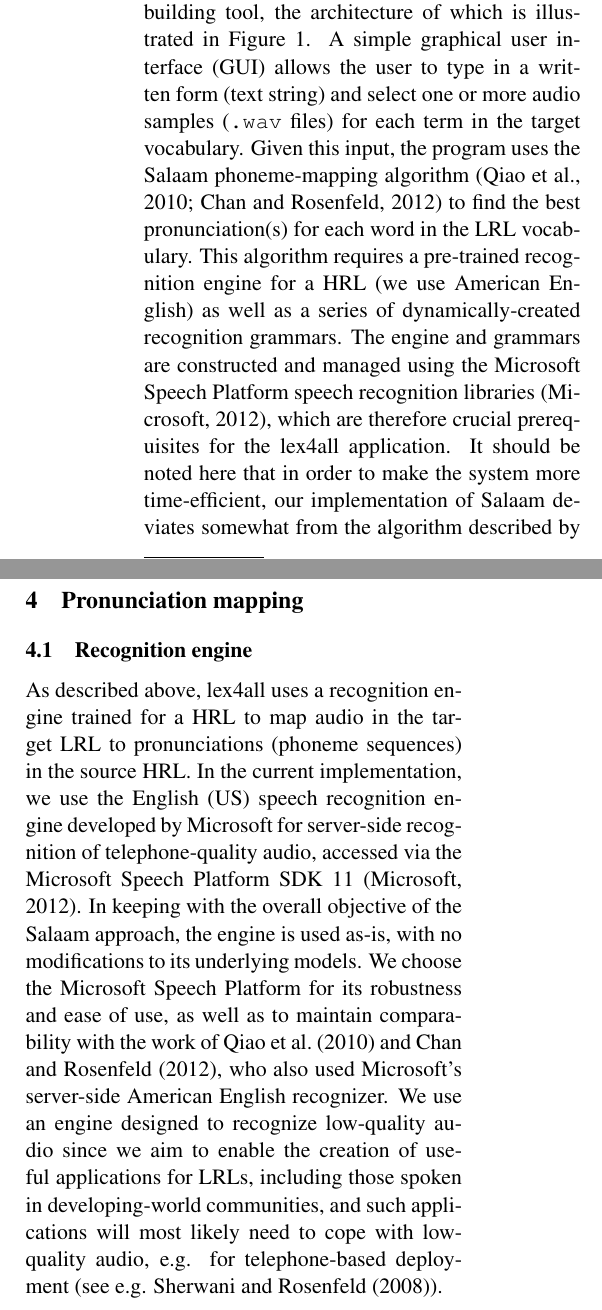
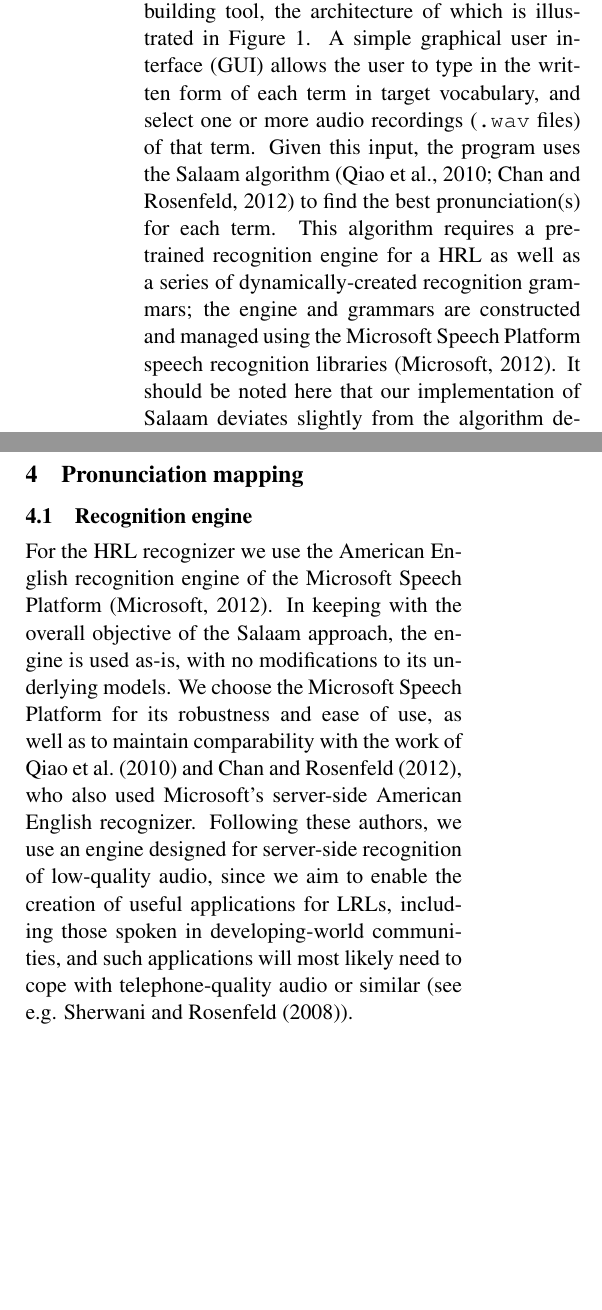
Before and after one commit to lex4all/lex4all, a LaTeX paper (docs/ACL2014/DemoSubmission-acl2014.tex): two parts of the columns of page 3 of 7 before the commit and two parts of the columns of page 3 of 6 after it, joined at a grey line, cut so that both start at the same text, the shorter picture padded with empty space. Compiled offline with pdfLaTeX.

Commit message:
Finally down to 6 pages\!

```diff
--- a/docs/ACL2014/DemoSubmission-acl2014.tex
+++ b/docs/ACL2014/DemoSubmission-acl2014.tex
@@ -203,7 +206,13 @@ A free and open-source desktop application for Microsoft Windows,\footnote{Windo
 \end{figure}
 
 The application's core feature is its lexicon-building tool, the architecture of which is illustrated in Figure~\ref{fig:system}.
-A simple graphical user interface (GUI) allows the user to type in a written form (text string) and select one or more audio samples (\texttt{.wav} files) for each term in the target vocabulary.
+A simple graphical user interface (GUI) allows the user to type in the written form of each term in target vocabulary, and select one or more audio recordings (\texttt{.wav} files) of that term.
 %, as well as to set other options (detailed in \S\ref{sec:options}).
-Given this input, the program uses the Salaam phoneme-mapping algorithm \cite{Qiao10,Chan12} to find the best pronunciation(s) for each word in the LRL vocabulary. This algorithm requires a pre-trained recognition engine for a HRL (we use American English) as well as a series of dynamically-created recognition grammars. The engine and grammars are constructed and managed using the Microsoft Speech Platform speech recognition libraries \cite{mspsdk}, which are therefore crucial prerequisites for the lex4all application. It should be noted here that in order to make the system more time-efficient, our implementation of Salaam deviates somewhat from the algorithm described by \newcite{Qiao10}; this is discussed further in \S\ref{sec:backend}.
+Given this input, the program uses the Salaam algorithm \cite{Qiao10,Chan12} to find the best pronunciation(s) for each term. This algorithm requires a pre-trained recognition engine for a HRL
+%(we use American English)
+as well as a series of dynamically-created recognition grammars; the engine and grammars are constructed and managed using the Microsoft Speech Platform speech recognition libraries \cite{mspsdk}.
+%, which are therefore crucial prerequisites for the lex4all application.
+It should be noted here that
+%in order to make the system more time-efficient,
+our implementation of Salaam deviates slightly from the algorithm described by \newcite{Qiao10}, as explained in \S\ref{sec:backend}.
 
@@ -248,11 +257,15 @@ Once pronunciations for all terms in the vocabulary have been generated, the app
 
 \subsection{Recognition engine}
 \label{sec:engine}
-As described above, lex4all uses a recognition engine trained for a HRL to map audio in the target LRL to pronunciations (phoneme sequences) in the source HRL.
-In the current implementation, we use the English (US) speech recognition engine developed by Microsoft for server-side recognition of telephone-quality audio, accessed via the Microsoft Speech Platform SDK 11 \cite{mspsdk}.
+%As described above, lex4all uses a recognition engine trained for a HRL to map audio in the target LRL to pronunciations (phoneme sequences) in the source HRL.
+%In the current implementation,
+For the HRL recognizer
+we use the American English recognition engine
+%developed by Microsoft for server-side recognition of telephone-quality audio, accessed via
+of the Microsoft Speech Platform \cite{mspsdk}.
 In keeping with the overall objective of the Salaam approach, the engine is used as-is, with no modifications to its underlying models.
 We choose the Microsoft Speech Platform for its robustness and ease of use, as well as to maintain comparability with the work of \newcite{Qiao10} and \newcite{Chan12}, who also used Microsoft's server-side American English recognizer.
-We use an engine designed to recognize low-quality audio since we aim to enable the creation of useful applications for LRLs, including those spoken in developing-world communities, and such applications will most likely need to cope with low-quality audio, e.g. for telephone-based deployment (see e.g. \newcite{case4st4d}).
+Following these authors, we use an engine designed for server-side recognition of low-quality audio, since we aim to enable the creation of useful applications for LRLs, including those spoken in developing-world communities, and such applications will most likely need to cope with telephone-quality audio or similar (see e.g. \newcite{case4st4d}).
 
 
 
```
Also changed, not shown: docs/ACL2014/DemoSubmission-acl2014.pdf, docs/ACL2014/DemoSubmission-acl2014.tex (32 more changed lines).
